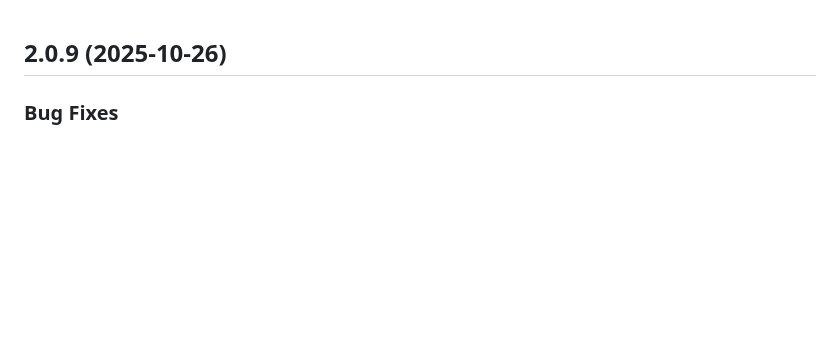
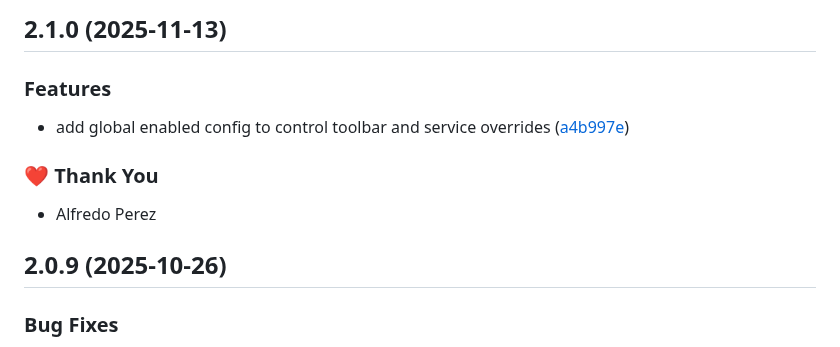
Before and after one commit to alfredoperez/ngx-dev-toolbar, a Markdown page: CHANGELOG.md, the part around the change. Drawn GitHub-style; blank space fills up the shorter version.

Commit message:
chore: update changelog for 2.1.0

```diff
--- a/CHANGELOG.md
+++ b/CHANGELOG.md
@@ -1,3 +1,13 @@
+## 2.1.0 (2025-11-13)
+
+### Features
+
+- add global enabled config to control toolbar and service overrides ([a4b997e](https://github.com/alfredoperez/ngx-dev-toolbar/commit/a4b997e))
+
+### ❤️ Thank You
+
+- Alfredo Perez
+
 ## 2.0.9 (2025-10-26)
 
 ### Bug Fixes
```
